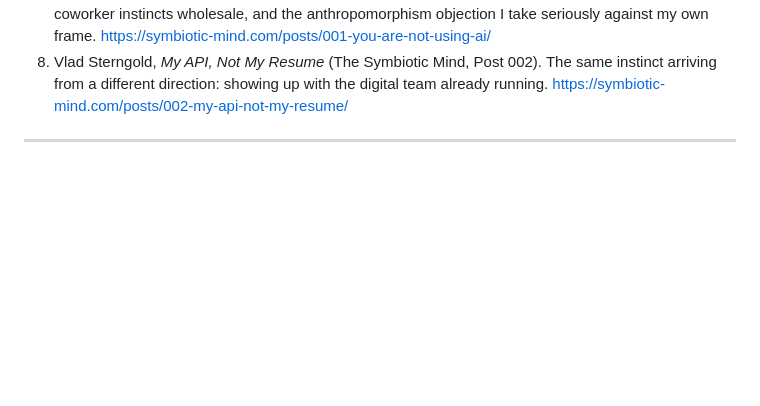
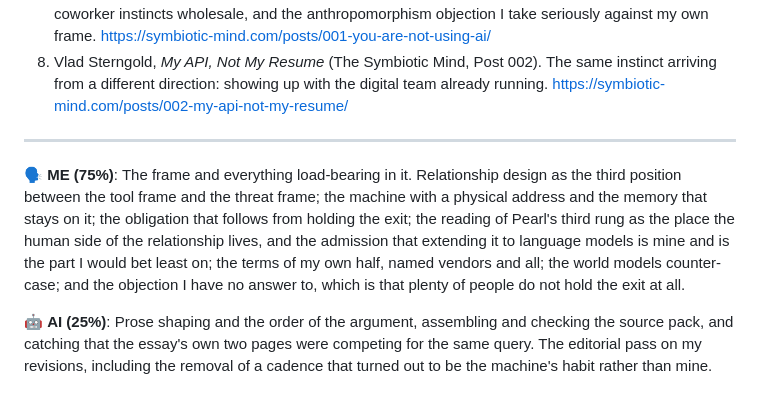
Before and after one commit to sterngold/the-symbiotic-mind, a Markdown page: src/posts/010-relationship-design.md, the part around the change. Rendered like a GitHub page; blank space fills up the shorter version.

Commit message:
feat(post-010): ME/AI attribution block (75/25, set by Vlad)
Vlad set the split: ME 75% / AI 25%. Block ships after References, in the same
format as posts 006 and 008.

The 75% is the frame and everything load-bearing in it: relationship design as
the third position, the machine with an address, the obligation that follows
from holding the exit, the reading of Pearl's third rung (including the
admission that extending it to language models is his own weakest link), his own
terms with vendors named, the world models counter-case, and the objection he
has no answer to. The 25% is prose shaping, source assembly, and the query
collision catch.

Guarded: the prose repo's trailing PRE-PUBLISH status comment is stripped on
sync and asserted absent from the body, after an edit briefly dropped its
opening `<!--` and would have published the status notes as visible prose.

0 em-dashes. Build + pagefind green; validate-build passes (10 posts, 54 pages
link-checked, 0 dead links). Status comment confirmed absent from the built HTML.

Co-Authored-By: Claude Opus 4.8 (1M context) <noreply@anthropic.com>

```diff
--- a/src/posts/010-relationship-design.md
+++ b/src/posts/010-relationship-design.md
@@ -126,3 +126,7 @@ So: who wrote yours?
 8. Vlad Sterngold, *My API, Not My Resume* (The Symbiotic Mind, Post 002). The same instinct arriving from a different direction: showing up with the digital team already running. https://symbiotic-mind.com/posts/002-my-api-not-my-resume/
 
 ---
+
+🗣 **ME (75%)**: The frame and everything load-bearing in it. Relationship design as the third position between the tool frame and the threat frame; the machine with a physical address and the memory that stays on it; the obligation that follows from holding the exit; the reading of Pearl's third rung as the place the human side of the relationship lives, and the admission that extending it to language models is mine and is the part I would bet least on; the terms of my own half, named vendors and all; the world models counter-case; and the objection I have no answer to, which is that plenty of people do not hold the exit at all.
+
+🤖 **AI (25%)**: Prose shaping and the order of the argument, assembling and checking the source pack, and catching that the essay's own two pages were competing for the same query. The editorial pass on my revisions, including the removal of a cadence that turned out to be the machine's habit rather than mine.
```
